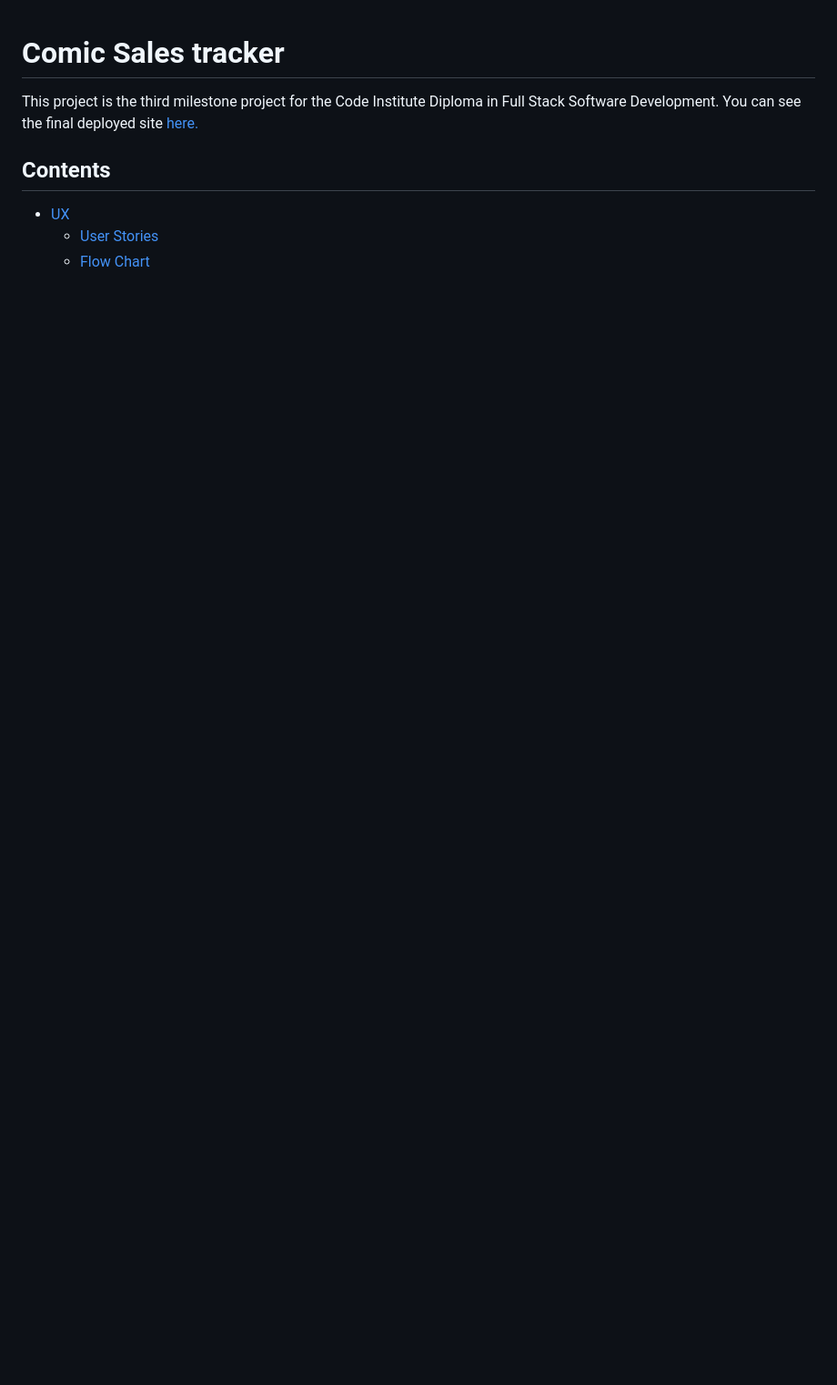
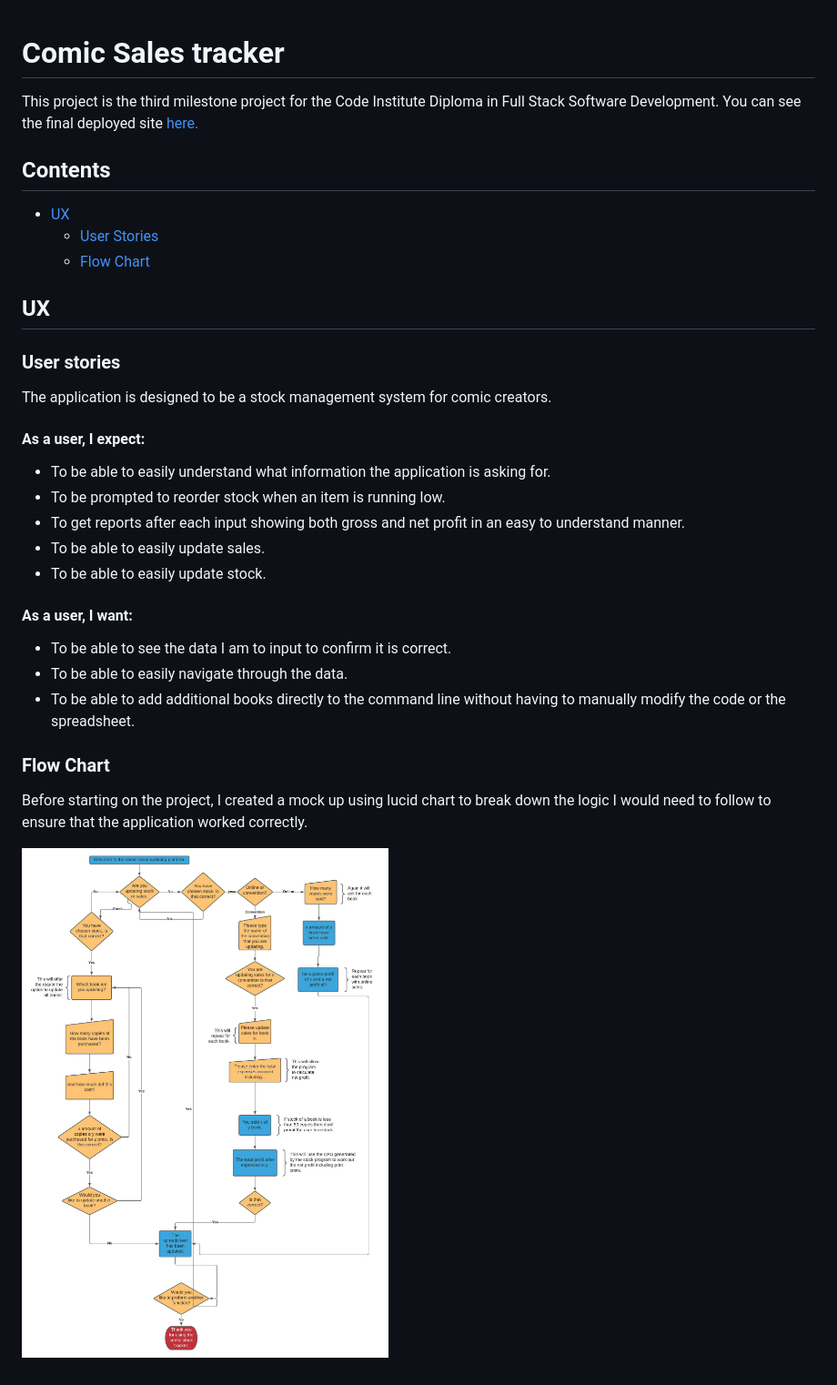
Before and after one commit to John-McPherson/Python-Essentials-Portfolio-Project, a Markdown page: README.md, the part around the change. Shown: that part at 91% size. Drawn GitHub-style; pictures changed too: assets/imgs/flowchart.jpeg (added); blank space fills up the shorter version.

Commit message:
DOCS: add UX section to readme.md

```diff
--- a/README.md
+++ b/README.md
@@ -8,3 +8,26 @@ This project is the third milestone project for the Code Institute Diploma in Fu
 * [UX](#ux)
     * [User Stories](#user-stories)
     * [Flow Chart](#flowchart)
+
+## **UX**
+
+### **User stories**
+
+The application is designed to be a stock management system for comic creators.
+
+#### As a user, I expect:
+* To be able to easily understand what information the application is asking for.
+* To be prompted to reorder stock when an item is running low.
+* To get reports after each input showing both gross and net profit in an easy to understand manner.
+* To be able to easily update sales.
+* To be able to easily update stock.
+
+#### As a user, I want:
+* To be able to see the data I am to input to confirm it is correct.
+* To be able to easily navigate through the data.
+* To be able to add additional books directly to the command line without having to manually modify the code or the spreadsheet.
+
+### **Flow Chart**
+Before starting on the project, I created a mock up using lucid chart to break down the logic I would need to follow to ensure that the application worked correctly.
+
+![Flowchart](./assets/imgs/flowchart.jpeg)
```
